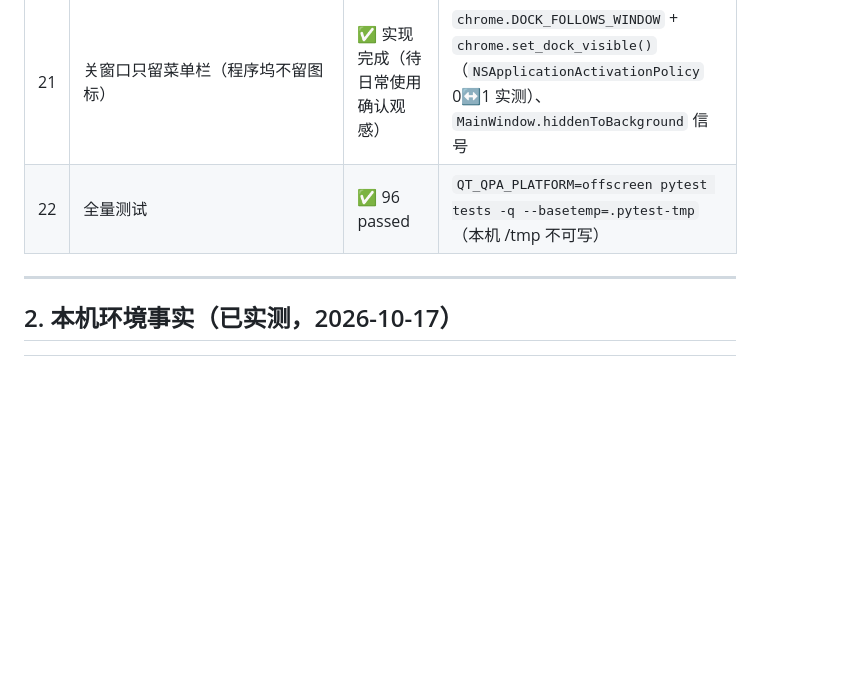
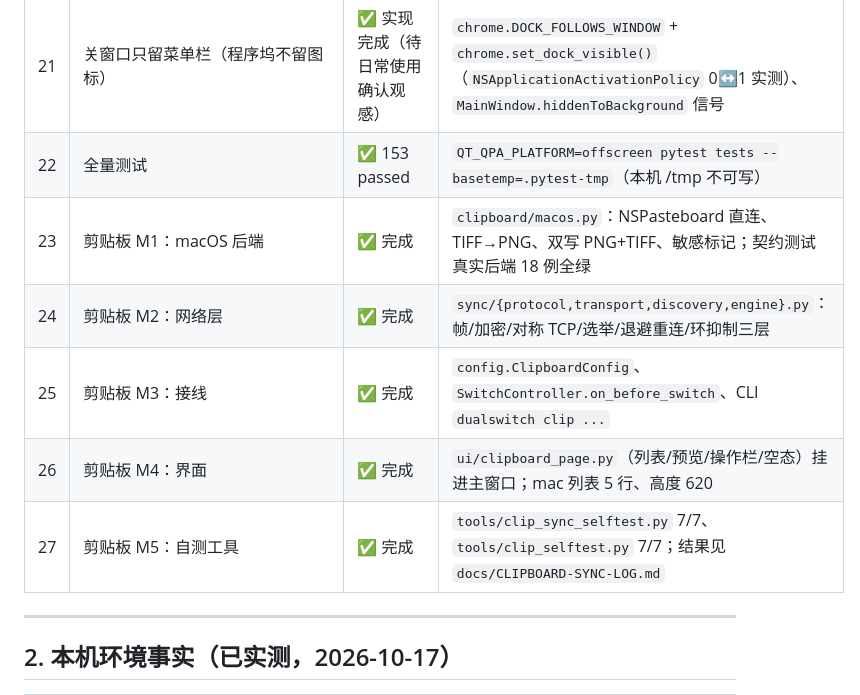
Before and after one commit to zq1996/dualswitch, a Markdown page: PROGRESS.md, the part around one of its changes. GitHub-like rendering; blank space fills up the shorter version.

```diff
--- a/PROGRESS.md
+++ b/PROGRESS.md
@@ -103,7 +108,12 @@ source ~/.workbuddy/binaries/python/envs/default/bin/activate && dualswitch ui
 | 19 | **macOS 热键真机可用（根因修复）** | ✅ **用户实测确认「好用了」** | 根因：`CGEventGetIntegerValueField(event, kCGKeyboardEventFlags)` 字段不存在 → 每次回调抛 AttributeError 被静默吞掉。改 `CGEventGetFlags` + tap 被禁用自动重开；`tests/test_hotkey_mac_tap.py`（10 例）、`tools/diag_macos_hotkey.py` |
 | 20 | macOS 装机（/Applications + 登录项） | ✅ 已装并运行 | `packaging/macos/install-app.sh`（ditto + 清 quarantine + 验签 + `--login-item`）；`/Applications/屏幕切换.app`，换路径后辅助功能授权未失效 |
 | 21 | 关窗口只留菜单栏（程序坞不留图标） | ✅ 实现完成（待日常使用确认观感） | `chrome.DOCK_FOLLOWS_WINDOW` + `chrome.set_dock_visible()`（`NSApplicationActivationPolicy` 0↔1 实测）、`MainWindow.hiddenToBackground` 信号 |
-| 22 | 全量测试 | ✅ 96 passed | `QT_QPA_PLATFORM=offscreen pytest tests -q --basetemp=.pytest-tmp`（本机 /tmp 不可写） |
+| 22 | 全量测试 | ✅ 153 passed | `QT_QPA_PLATFORM=offscreen pytest tests --basetemp=.pytest-tmp`（本机 /tmp 不可写） |
+| 23 | 剪贴板 M1：macOS 后端 | ✅ 完成 | `clipboard/macos.py`：NSPasteboard 直连、TIFF→PNG、双写 PNG+TIFF、敏感标记；契约测试真实后端 18 例全绿 |
+| 24 | 剪贴板 M2：网络层 | ✅ 完成 | `sync/{protocol,transport,discovery,engine}.py`：帧/加密/对称 TCP/选举/退避重连/环抑制三层 |
+| 25 | 剪贴板 M3：接线 | ✅ 完成 | `config.ClipboardConfig`、`SwitchController.on_before_switch`、CLI `dualswitch clip ...` |
+| 26 | 剪贴板 M4：界面 | ✅ 完成 | `ui/clipboard_page.py`（列表/预览/操作栏/空态）挂进主窗口；mac 列表 5 行、高度 620 |
+| 27 | 剪贴板 M5：自测工具 | ✅ 完成 | `tools/clip_sync_selftest.py` 7/7、`tools/clip_selftest.py` 7/7；结果见 `docs/CLIPBOARD-SYNC-LOG.md` |
 
 ---
 
```
Also changed, not shown: other parts of PROGRESS.md (+31 -6 lines), docs/CLIPBOARD-SYNC-CONTRACT.md (+22 -1 lines), docs/CLIPBOARD-SYNC-LOG.md (added, +107 -0 lines).
